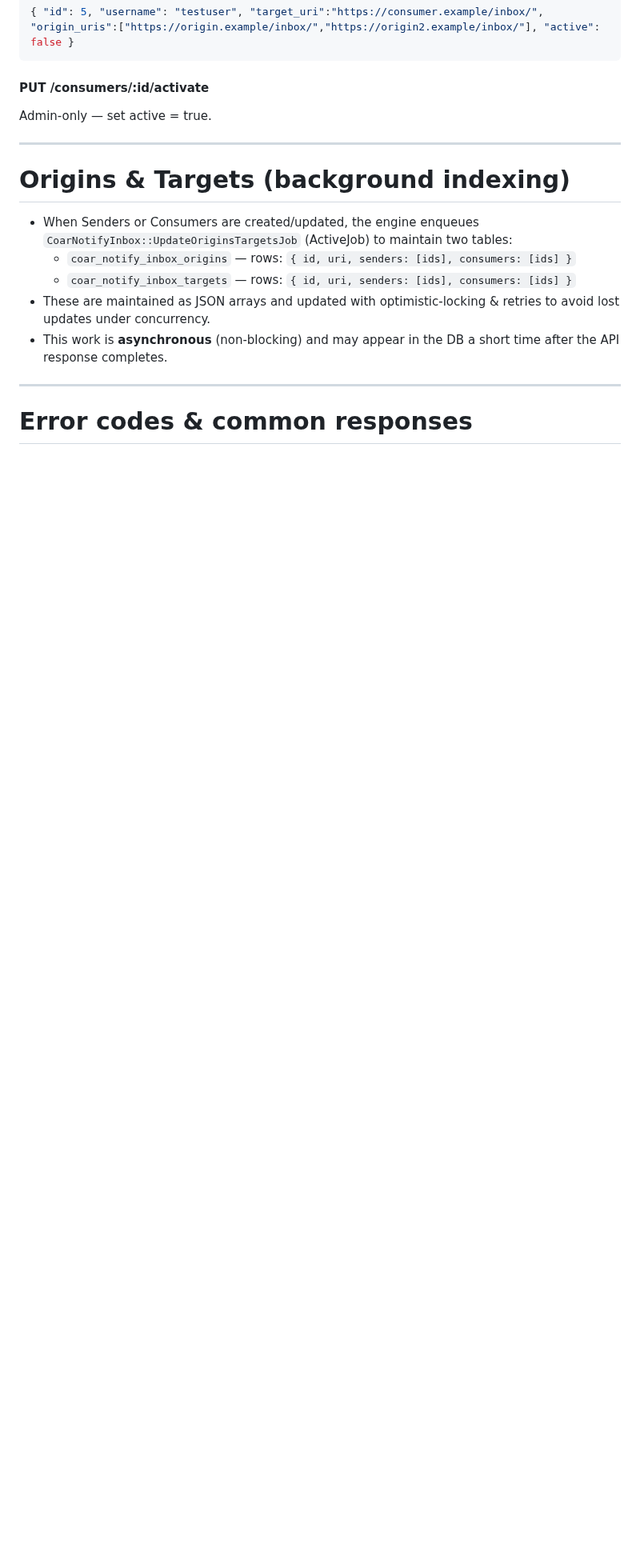
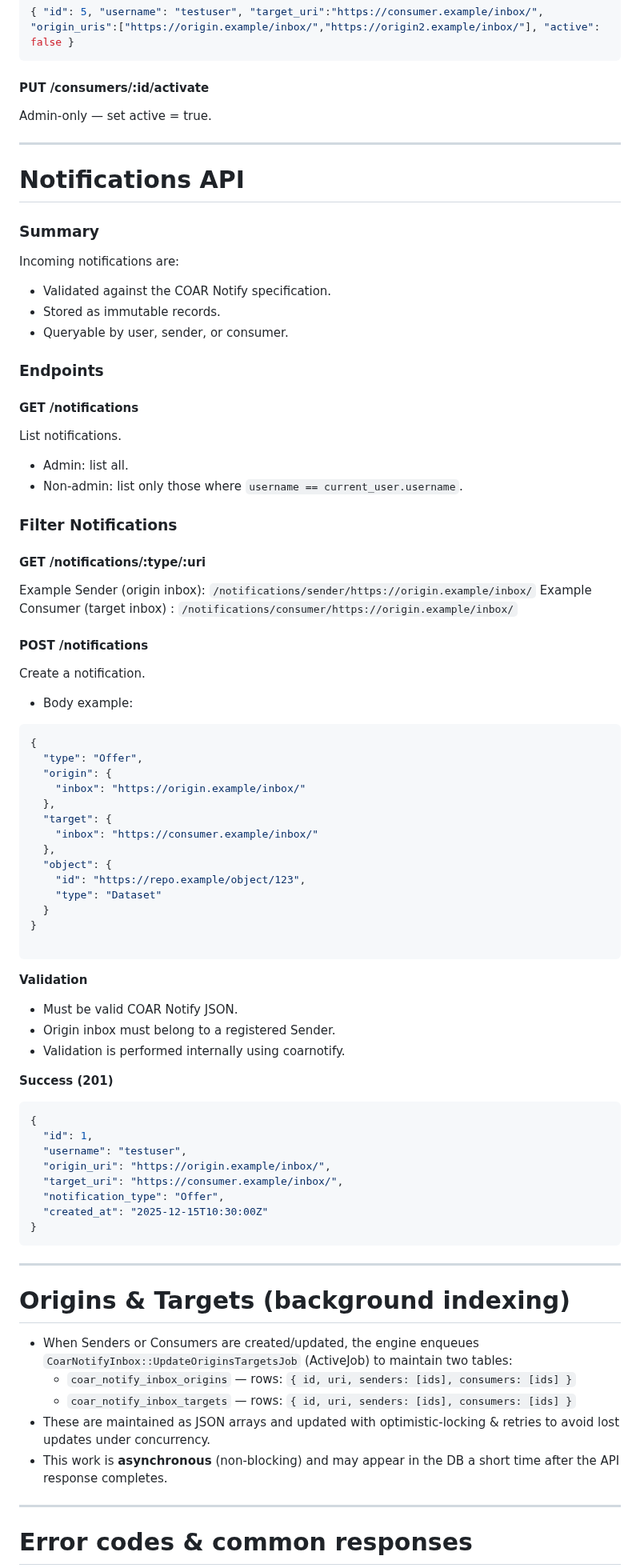
Before and after one commit to antleaf/coar-notify-inbox-rails-engine, a Markdown page: docs/API_DOCUMENTATION.md, the part around one of its changes. Shown at 80% size. Rendered like a GitHub page; blank space fills up the shorter version.

Commit message:
API doc is been updated

````diff
--- a/docs/API_DOCUMENTATION.md
+++ b/docs/API_DOCUMENTATION.md
@@ -310,6 +310,67 @@ Admin-only — set active = true.
 
 ---
 
+# Notifications API
+
+### Summary
+Incoming notifications are:
+- Validated against the COAR Notify specification.
+- Stored as immutable records.
+- Queryable by user, sender, or consumer.
+
+### Endpoints
+
+#### GET /notifications
+List notifications.
+
+- Admin: list all.
+- Non-admin: list only those where `username == current_user.username`.
+
+### Filter Notifications
+#### GET /notifications/:type/:uri
+
+Example Sender (origin inbox): `/notifications/sender/https://origin.example/inbox/`
+Example Consumer (target inbox) : `/notifications/consumer/https://origin.example/inbox/`
+
+#### POST /notifications
+Create a notification.
+
+- Body example:
+```json
+{
+  "type": "Offer",
+  "origin": {
+    "inbox": "https://origin.example/inbox/"
+  },
+  "target": {
+    "inbox": "https://consumer.example/inbox/"
+  },
+  "object": {
+    "id": "https://repo.example/object/123",
+    "type": "Dataset"
+  }
+}
+
+```
+
+**Validation**
+- Must be valid COAR Notify JSON.
+- Origin inbox must belong to a registered Sender.
+- Validation is performed internally using coarnotify.
+
+**Success (201)**
+```json
+{
+  "id": 1,
+  "username": "testuser",
+  "origin_uri": "https://origin.example/inbox/",
+  "target_uri": "https://consumer.example/inbox/",
+  "notification_type": "Offer",
+  "created_at": "2025-12-15T10:30:00Z"
+}
+```
+---
+
 # Origins & Targets (background indexing)
 
 - When Senders or Consumers are created/updated, the engine enqueues `CoarNotifyInbox::UpdateOriginsTargetsJob` (ActiveJob) to maintain two tables:
````
Also changed, not shown: other parts of docs/API_DOCUMENTATION.md (+18 -1 lines).
